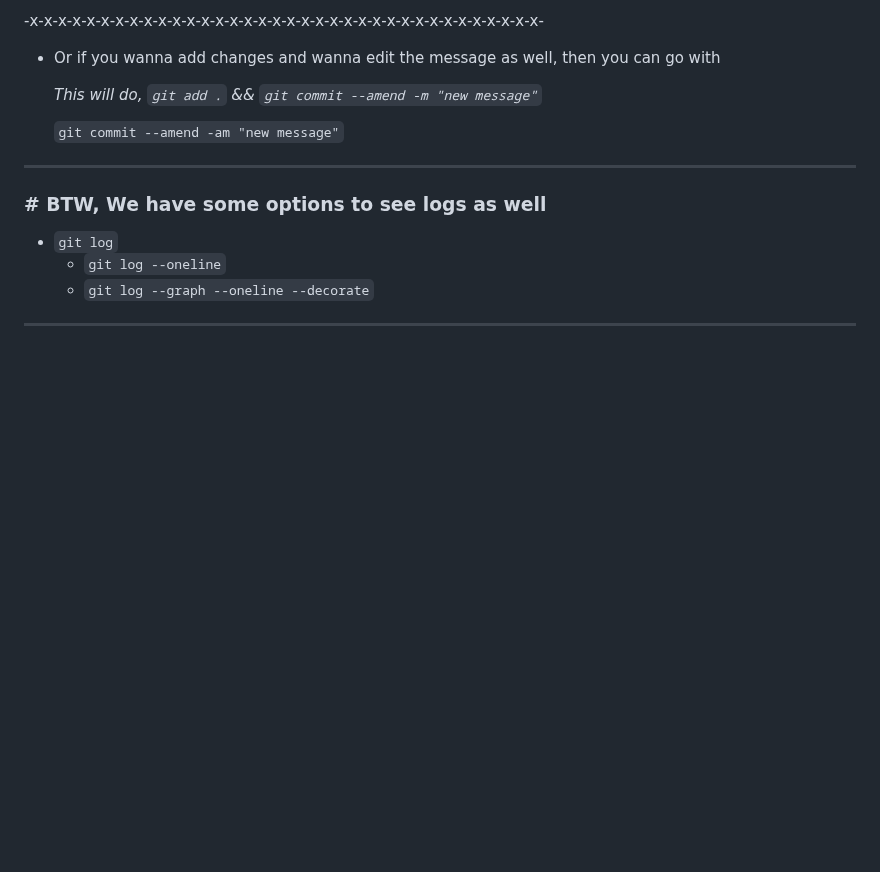
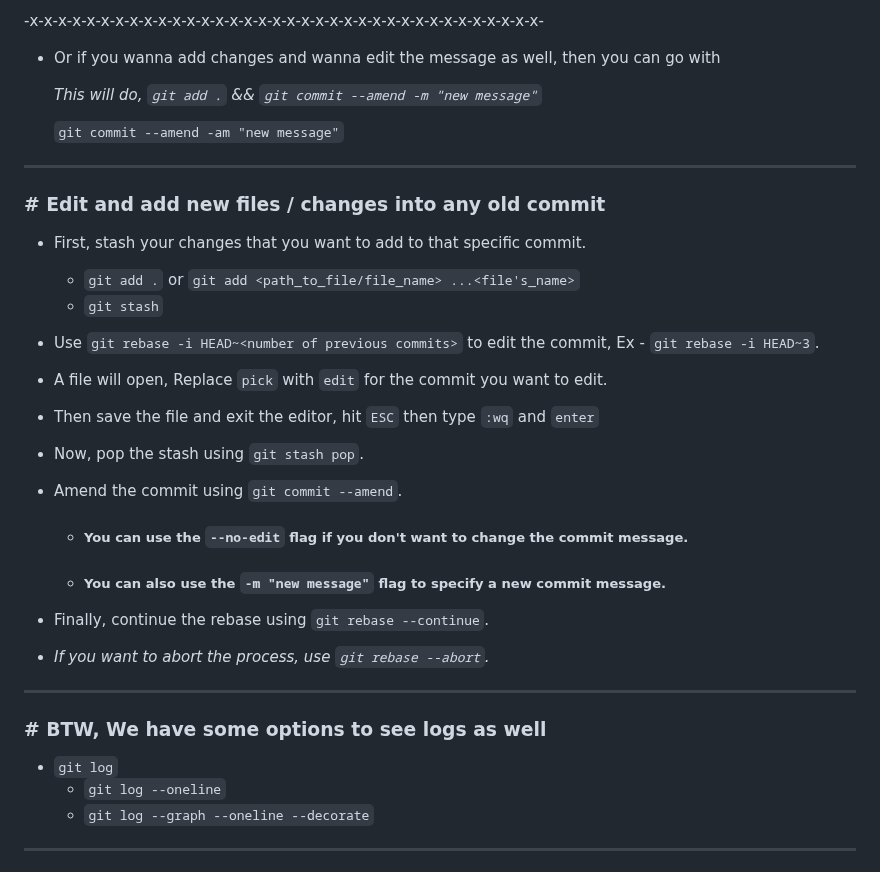
Before and after one commit to workLokeshVishwakarma/git-learning, a Markdown page: README.md, the part around the change. Rendered like a GitHub page; blank space fills up the shorter version.

```diff
--- a/README.md
+++ b/README.md
@@ -173,6 +173,27 @@ When you wanna add some new files / changes into the recent commit or just wanna
 
 <hr />
 
+### # Edit and add new files / changes into any old commit
+
+- First, stash your changes that you want to add to that specific commit.
+    - `git add .` or `git add <path_to_file/file_name> ...<file's_name>`
+    - `git stash`
+
+- Use `git rebase -i HEAD~<number of previous commits>` to edit the commit, Ex - `git rebase -i HEAD~3`.
+- A file will open, Replace `pick` with `edit` for the commit you want to edit.
+- Then save the file and exit the editor, hit `ESC` then type `:wq` and `enter`
+
+- Now, pop the stash using `git stash pop`.
+
+- Amend the commit using `git commit --amend`.
+    - ##### You can use the `--no-edit` flag if you don't want to change the commit message.
+    - ##### You can also use the `-m "new message"` flag to specify a new commit message.
+
+- Finally, continue the rebase using `git rebase --continue`.
+- <i>If you want to abort the process, use `git rebase --abort`.</i>
+
+<hr />
+
 ### # BTW, We have some options to see logs as well
 
 - `git log`
```
